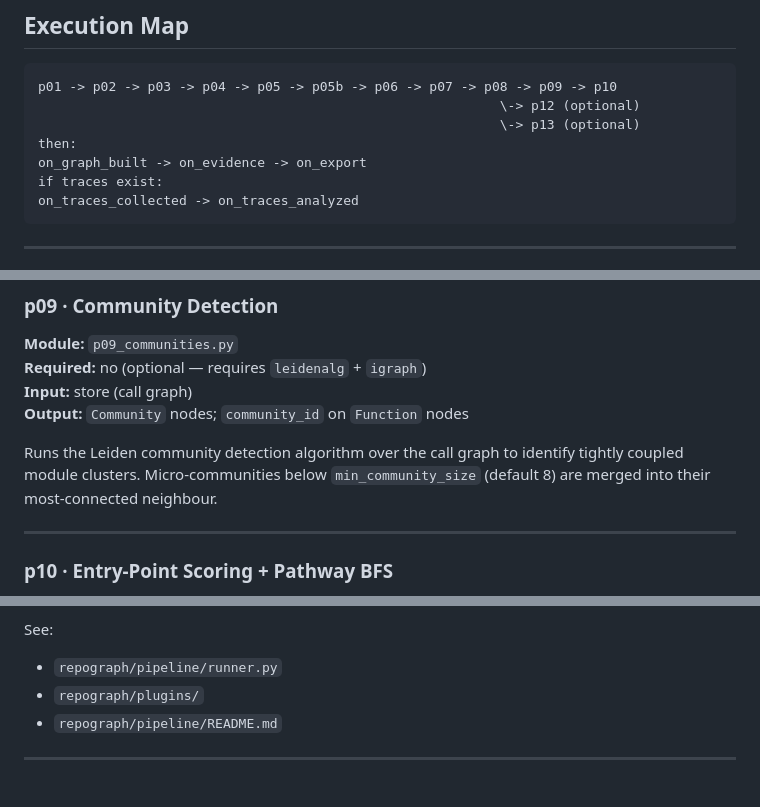
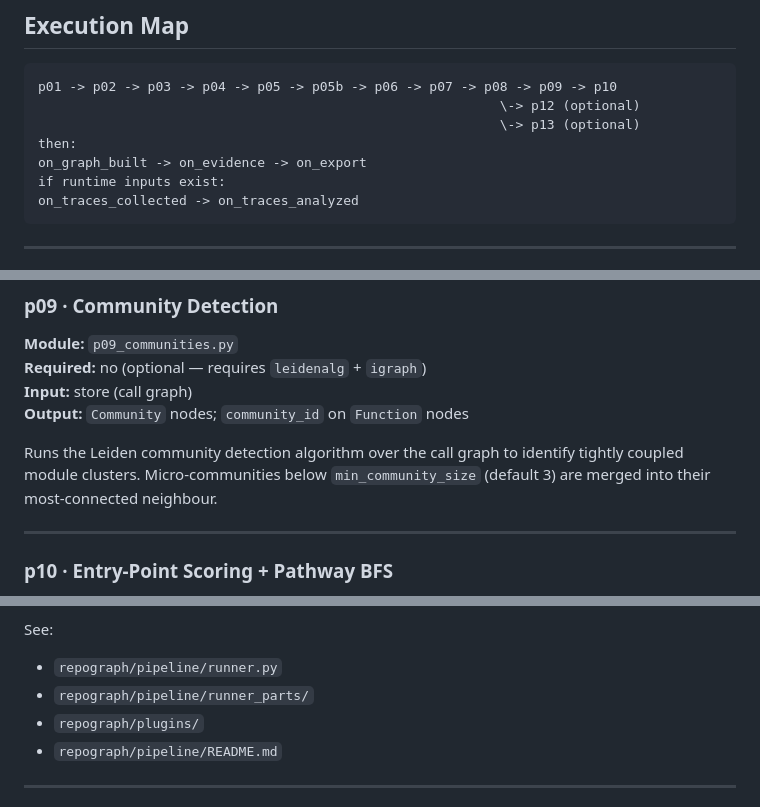
Before and after one commit to SillySerpent/Repograph, a Markdown page: docs/PIPELINE.md, 3 parts joined by grey strips. Drawn GitHub-style.

Commit message:
docs: PIPELINE — document runner_parts decomposition

````diff
--- a/docs/PIPELINE.md
+++ b/docs/PIPELINE.md
@@ -19,7 +19,7 @@ p01 -> p02 -> p03 -> p04 -> p05 -> p05b -> p06 -> p07 -> p08 -> p09 -> p10
                                                            \-> p13 (optional)
 then:
 on_graph_built -> on_evidence -> on_export
-if traces exist:
+if runtime inputs exist:
 on_traces_collected -> on_traces_analyzed
 ```
 
@@ -145,7 +145,7 @@ dead-code on type-only classes.
 
 Runs the Leiden community detection algorithm over the call graph to
 identify tightly coupled module clusters. Micro-communities below
-`min_community_size` (default 8) are merged into their most-connected
+`min_community_size` (default 3) are merged into their most-connected
 neighbour.
 
 ---
@@ -254,6 +254,7 @@ Several user-facing outputs are produced by plugins via hooks instead of numbere
 See:
 
 - `repograph/pipeline/runner.py`
+- `repograph/pipeline/runner_parts/`
 - `repograph/plugins/`
 - `repograph/pipeline/README.md`
 
````
